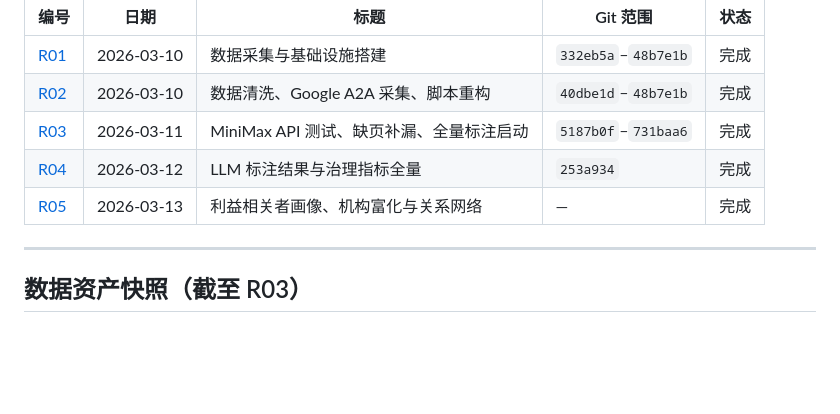
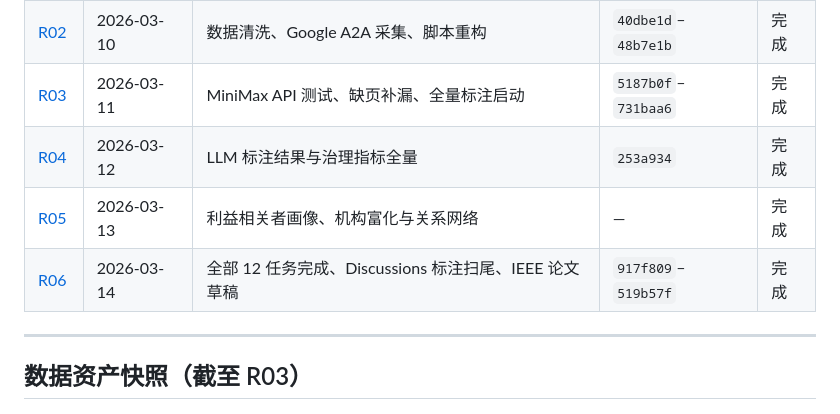
Before and after one commit to kl41r3/erc8004-a2a-case-study, a Markdown page: reports/INDEX.md, the part around the change. GitHub-like rendering; blank space fills up the shorter version.

Commit message:
docs: add R06 progress report — all tasks complete, paper draft

```diff
--- a/reports/INDEX.md
+++ b/reports/INDEX.md
@@ -14,6 +14,7 @@
 | [R03](./R03_2026-03-11_LLM标注与API测试.md) | 2026-03-11 | MiniMax API 测试、缺页补漏、全量标注启动 | `5187b0f`–`731baa6` | 完成 |
 | [R04](./R04_2026-03-12_LLM标注结果与治理指标.md) | 2026-03-12 | LLM 标注结果与治理指标全量 | `253a934` | 完成 |
 | [R05](./R05_2026-03-13_利益相关者画像与关系网络.md) | 2026-03-13 | 利益相关者画像、机构富化与关系网络 | — | 完成 |
+| [R06](./R06_2026-03-14_任务清单完成与论文草稿.md) | 2026-03-14 | 全部 12 任务完成、Discussions 标注扫尾、IEEE 论文草稿 | `917f809`–`519b57f` | 完成 |
 
 ---
 
```
Also changed, not shown: reports/R06_2026-03-14_任务清单完成与论文草稿.md (added, +165 -0 lines).
